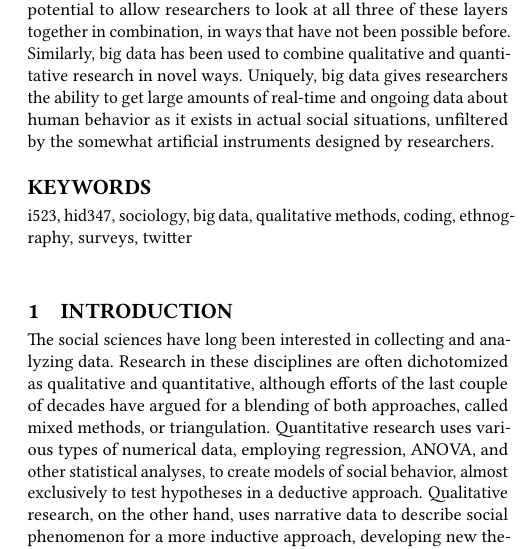
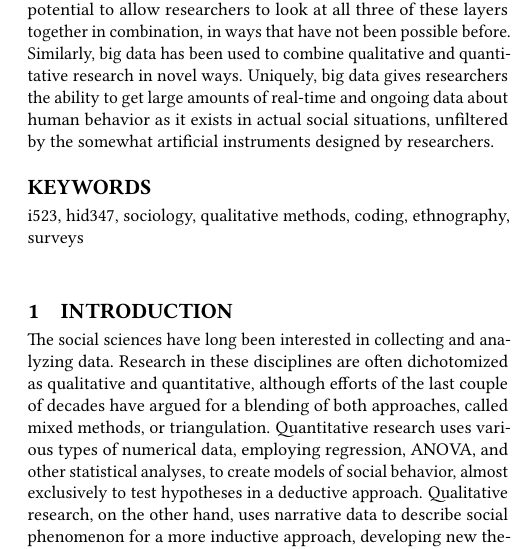
Before and after one commit to bigdata-i523/hid347, a LaTeX paper (paper2/report.tex): part of one column of page 1 of 4, cut so that both start at the same text. Compiled offline with pdfLaTeX.

Commit message:
Update report.tex

```diff
--- a/paper2/report.tex
+++ b/paper2/report.tex
@@ -33,7 +33,7 @@ Qualitative research has been and continues to be an important research approach
 \end{abstract}
 
 
-\keywords{i523, hid347, sociology, big data, qualitative methods, coding, ethnography, surveys, twitter }
+\keywords{i523, hid347, sociology, qualitative methods, coding, ethnography, surveys}
 
 \maketitle
 
```
